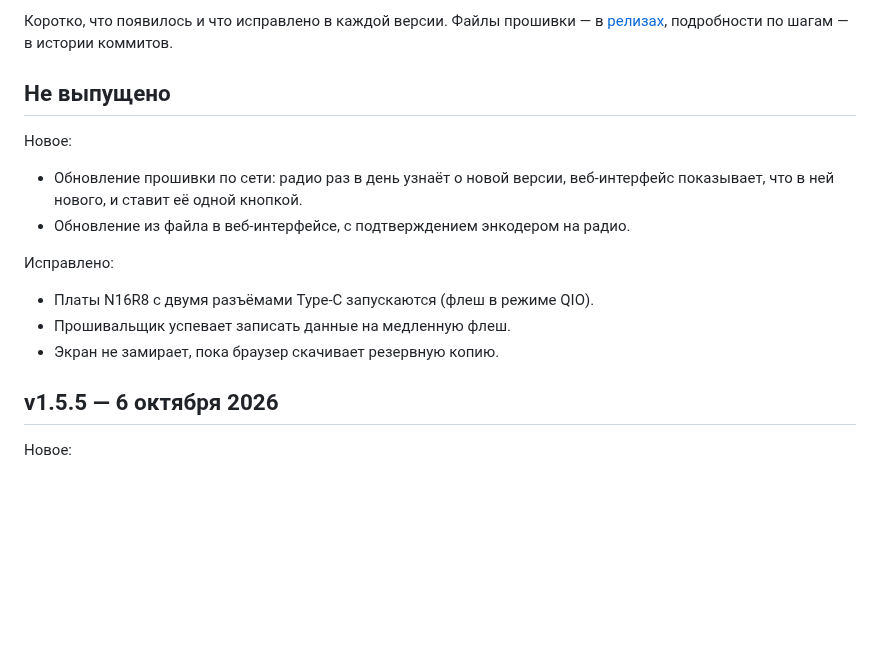
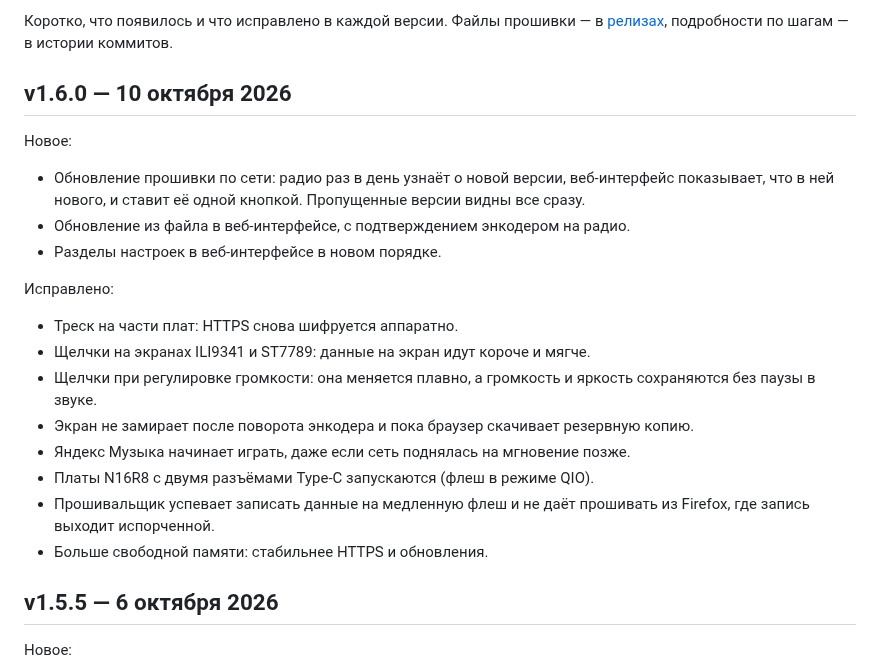
Before and after one commit to jmper-ha/jradio, a Markdown page: doc/changelog.md, the part around the change. Drawn GitHub-style; blank space fills up the shorter version.

```diff
--- a/doc/changelog.md
+++ b/doc/changelog.md
@@ -6,17 +6,27 @@
 [релизах](https://github.com/jmper-ha/jradio/releases), подробности по шагам —
 в истории коммитов.
 
-## Не выпущено
+## v1.6.0 — 10 октября 2026
 
 Новое:
 - Обновление прошивки по сети: радио раз в день узнаёт о новой версии,
   веб-интерфейс показывает, что в ней нового, и ставит её одной кнопкой.
+  Пропущенные версии видны все сразу.
 - Обновление из файла в веб-интерфейсе, с подтверждением энкодером на радио.
+- Разделы настроек в веб-интерфейсе в новом порядке.
 
 Исправлено:
+- Треск на части плат: HTTPS снова шифруется аппаратно.
+- Щелчки на экранах ILI9341 и ST7789: данные на экран идут короче и мягче.
+- Щелчки при регулировке громкости: она меняется плавно, а громкость и
+  яркость сохраняются без паузы в звуке.
+- Экран не замирает после поворота энкодера и пока браузер скачивает
+  резервную копию.
+- Яндекс Музыка начинает играть, даже если сеть поднялась на мгновение позже.
 - Платы N16R8 с двумя разъёмами Type-C запускаются (флеш в режиме QIO).
-- Прошивальщик успевает записать данные на медленную флеш.
-- Экран не замирает, пока браузер скачивает резервную копию.
+- Прошивальщик успевает записать данные на медленную флеш и не даёт
+  прошивать из Firefox, где запись выходит испорченной.
+- Больше свободной памяти: стабильнее HTTPS и обновления.
 
 ## v1.5.5 — 6 октября 2026
 
```
Also changed, not shown: doc/changelog.en.md (+14 -4 lines).
